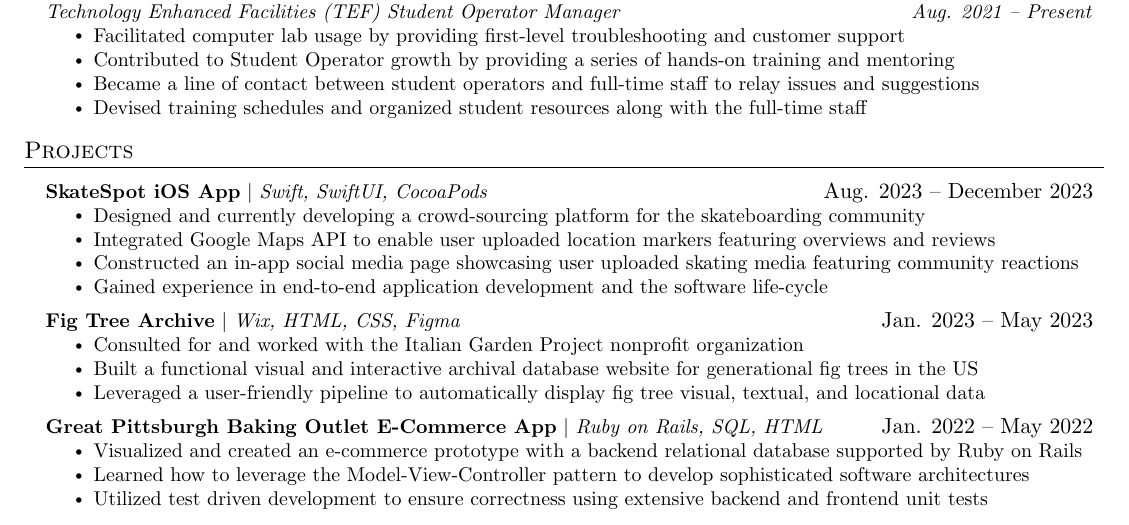
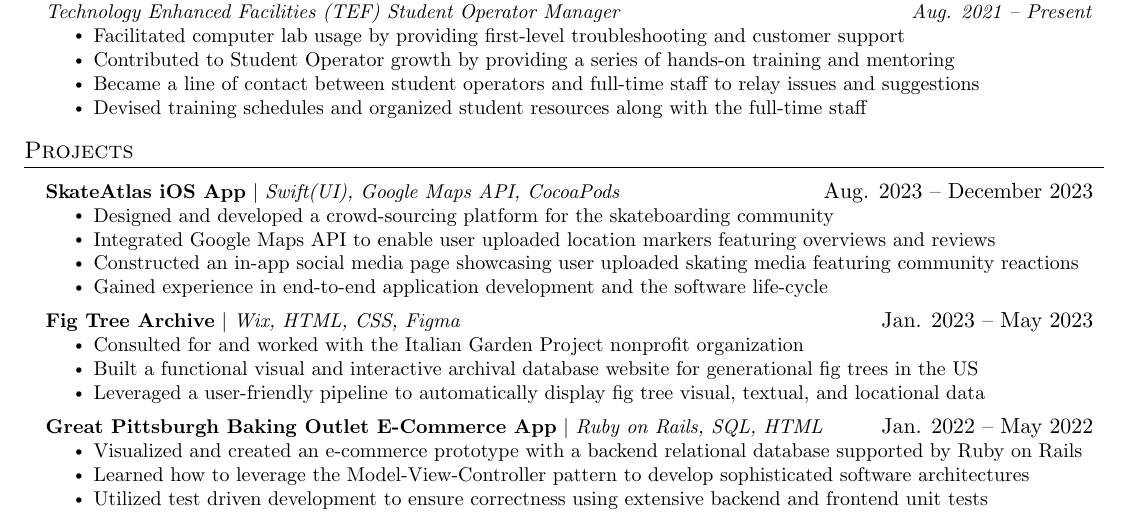
Before and after one commit to Leinard0/Resume, a LaTeX CV (resume.tex): part of the page, cut so that both start at the same text. Compiled offline with pdfLaTeX.

Commit message:
fixed skateatlas description

```diff
--- a/resume.tex
+++ b/resume.tex
@@ -183,9 +183,9 @@
 %            \resumeItem{Learned the basics of git to make updating website easier}
 %          \resumeItemListEnd
         \resumeProjectHeading
-        {\textbf{SkateSpot iOS App} $|$ \emph{Swift, SwiftUI, CocoaPods}}{Aug. 2023 -- December 2023}
+        {\textbf{SkateAtlas iOS App} $|$ \emph{Swift(UI), Google Maps API, CocoaPods}}{Aug. 2023 -- December 2023}
             \resumeItemListStart
-                \resumeItem{Designed and currently developing a crowd-sourcing platform for the skateboarding community}
+                \resumeItem{Designed and developed a crowd-sourcing platform for the skateboarding community}
                 \resumeItem{Integrated Google Maps API to enable user uploaded location markers featuring overviews and reviews}
                 \resumeItem{Constructed an in-app social media page showcasing user uploaded skating media featuring community reactions}
                 \resumeItem{Gained experience in end-to-end application development and the software life-cycle}
```
Also changed, not shown: Resume.pdf.
